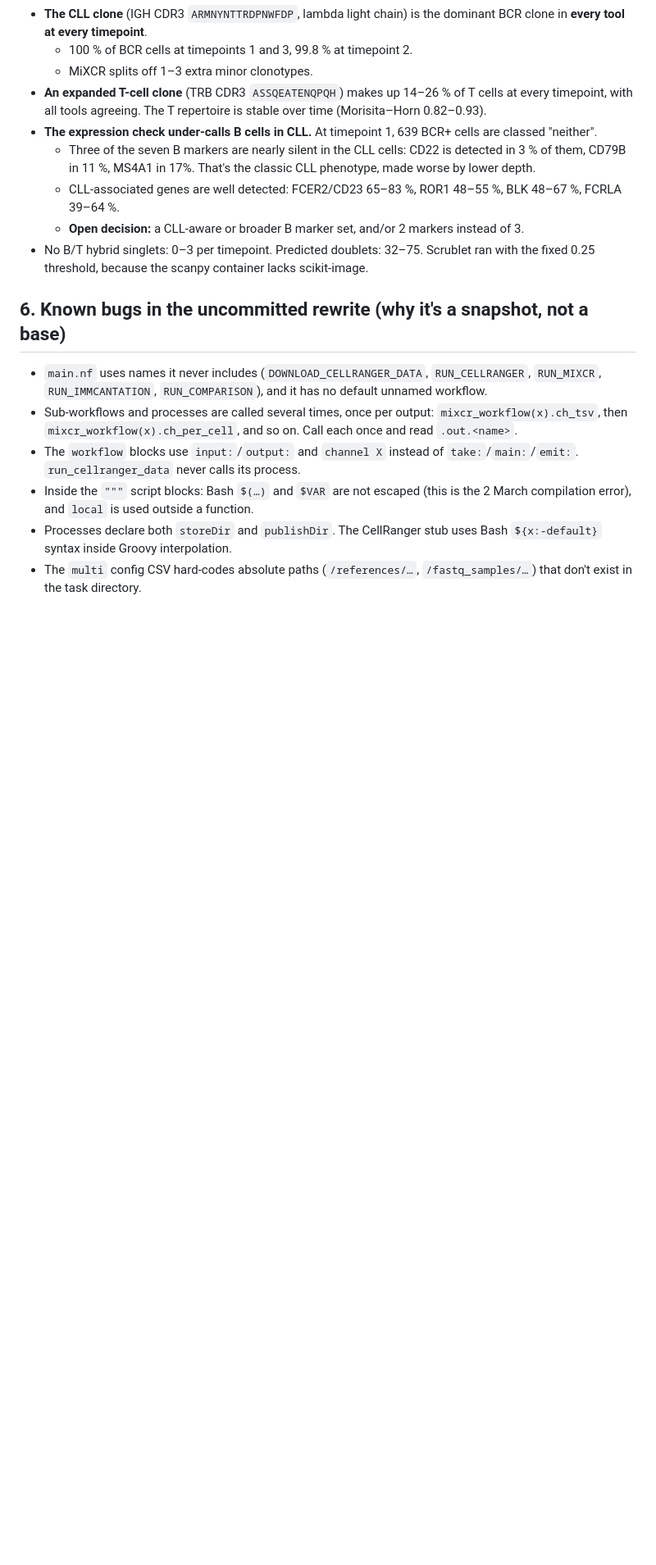
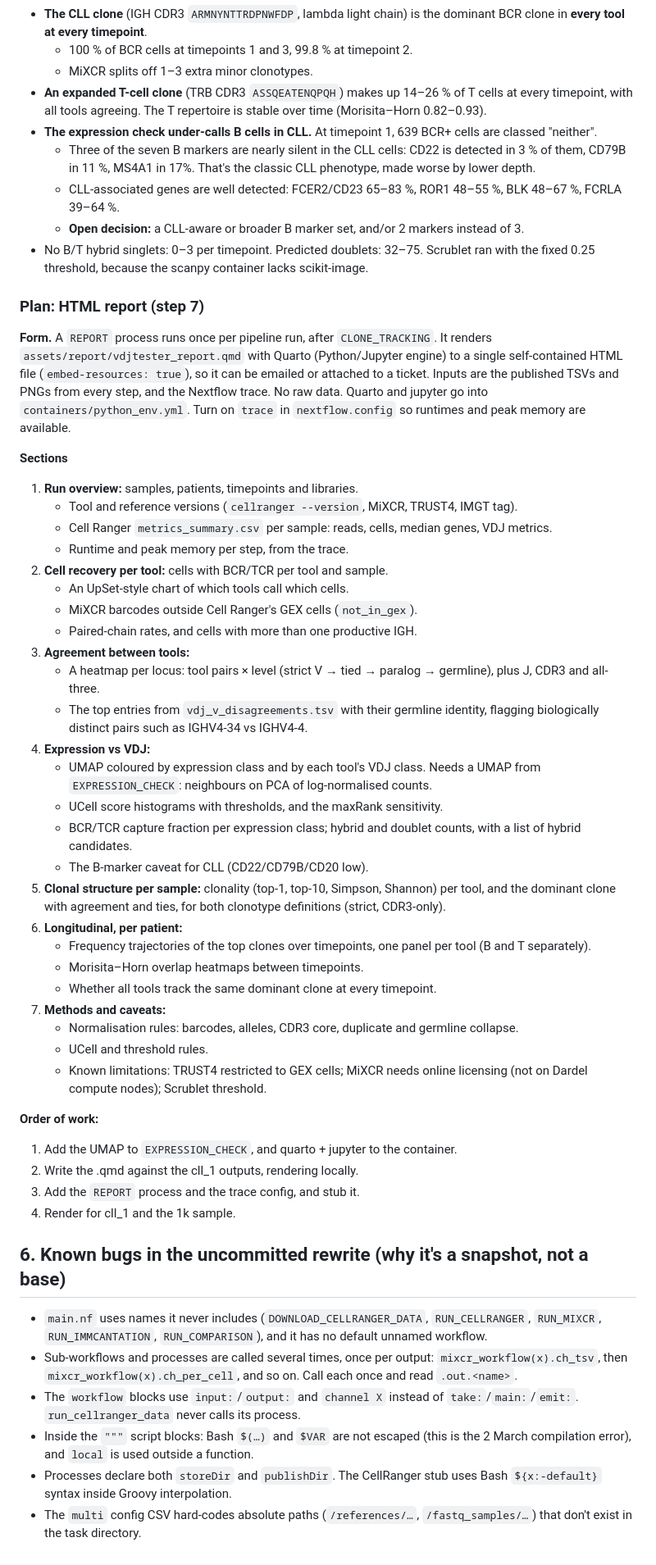
Before and after one commit to PaulPyl/vdjTester, a Markdown page: docs/PLAN.md, the part around the change. Shown at 82% size. GitHub-like rendering; blank space fills up the shorter version.

Commit message:
PLAN: HTML report plan
Co-Authored-By: Claude Opus 5.5 <noreply@anthropic.com>

```diff
--- a/docs/PLAN.md
+++ b/docs/PLAN.md
@@ -322,6 +322,59 @@ For v0.2:
 - No B/T hybrid singlets: 0–3 per timepoint. Predicted doublets: 32–75. Scrublet
   ran with the fixed 0.25 threshold, because the scanpy container lacks scikit-image.
 
+### Plan: HTML report (step 7)
+
+**Form.** A `REPORT` process runs once per pipeline run, after `CLONE_TRACKING`. It
+renders `assets/report/vdjtester_report.qmd` with Quarto (Python/Jupyter engine) to
+a single self-contained HTML file (`embed-resources: true`), so it can be emailed or
+attached to a ticket. Inputs are the published TSVs and PNGs from every step, and the
+Nextflow trace. No raw data. Quarto and jupyter go into `containers/python_env.yml`.
+Turn on `trace` in `nextflow.config` so runtimes and peak memory are available.
+
+**Sections**
+
+1. **Run overview:** samples, patients, timepoints and libraries.
+   - Tool and reference versions (`cellranger --version`, MiXCR, TRUST4, IMGT tag).
+   - Cell Ranger `metrics_summary.csv` per sample: reads, cells, median genes, VDJ
+     metrics.
+   - Runtime and peak memory per step, from the trace.
+2. **Cell recovery per tool:** cells with BCR/TCR per tool and sample.
+   - An UpSet-style chart of which tools call which cells.
+   - MiXCR barcodes outside Cell Ranger's GEX cells (`not_in_gex`).
+   - Paired-chain rates, and cells with more than one productive IGH.
+3. **Agreement between tools:**
+   - A heatmap per locus: tool pairs × level (strict V → tied → paralog → germline),
+     plus J, CDR3 and all-three.
+   - The top entries from `vdj_v_disagreements.tsv` with their germline identity,
+     flagging biologically distinct pairs such as IGHV4-34 vs IGHV4-4.
+4. **Expression vs VDJ:**
+   - UMAP coloured by expression class and by each tool's VDJ class. Needs a UMAP
+     from `EXPRESSION_CHECK`: neighbours on PCA of log-normalised counts.
+   - UCell score histograms with thresholds, and the maxRank sensitivity.
+   - BCR/TCR capture fraction per expression class; hybrid and doublet counts, with
+     a list of hybrid candidates.
+   - The B-marker caveat for CLL (CD22/CD79B/CD20 low).
+5. **Clonal structure per sample:** clonality (top-1, top-10, Simpson, Shannon) per
+   tool, and the dominant clone with agreement and ties, for both clonotype
+   definitions (strict, CDR3-only).
+6. **Longitudinal, per patient:**
+   - Frequency trajectories of the top clones over timepoints, one panel per tool
+     (B and T separately).
+   - Morisita–Horn overlap heatmaps between timepoints.
+   - Whether all tools track the same dominant clone at every timepoint.
+7. **Methods and caveats:**
+   - Normalisation rules: barcodes, alleles, CDR3 core, duplicate and germline
+     collapse.
+   - UCell and threshold rules.
+   - Known limitations: TRUST4 restricted to GEX cells; MiXCR needs online licensing
+     (not on Dardel compute nodes); Scrublet threshold.
+
+**Order of work:**
+1. Add the UMAP to `EXPRESSION_CHECK`, and quarto + jupyter to the container.
+2. Write the .qmd against the cll_1 outputs, rendering locally.
+3. Add the `REPORT` process and the trace config, and stub it.
+4. Render for cll_1 and the 1k sample.
+
 ## 6. Known bugs in the uncommitted rewrite (why it's a snapshot, not a base)
 
 - `main.nf` uses names it never includes (`DOWNLOAD_CELLRANGER_DATA`, `RUN_CELLRANGER`,
```
